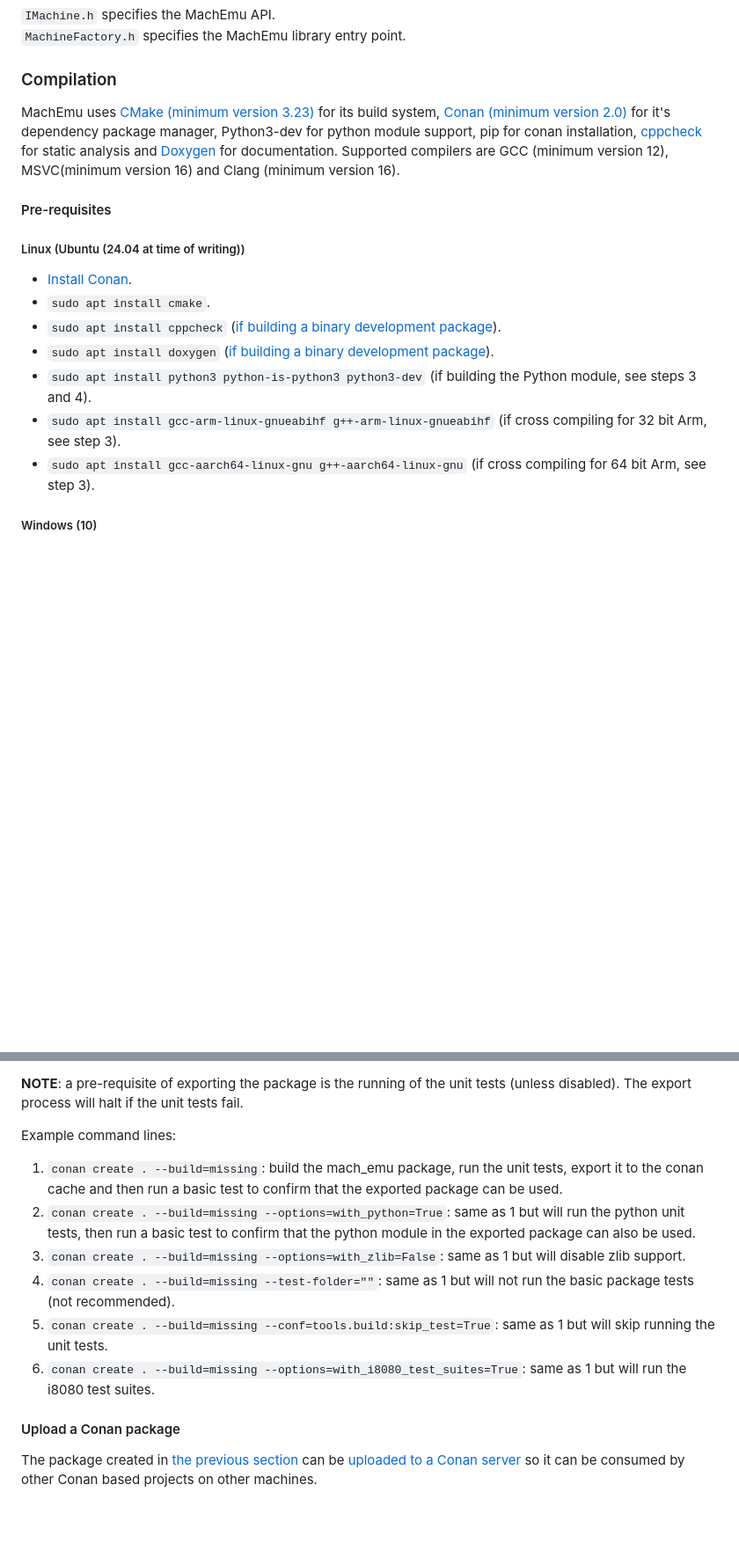
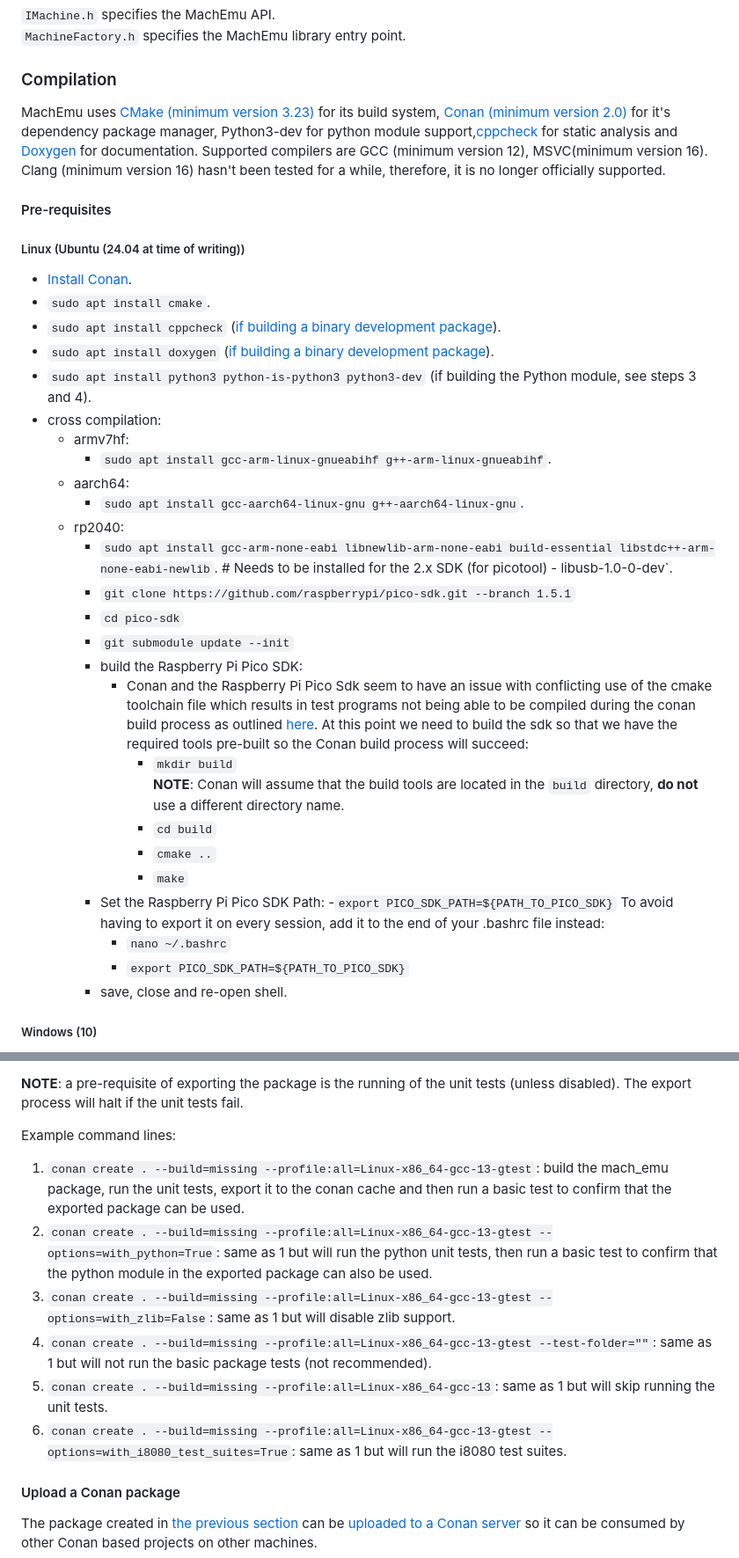
Before and after one commit to nbeddows/meen, a Markdown page: README.md, 2 parts joined by grey strips. Shown: that part at 88% size. Drawn GitHub-style; blank space fills up the shorter version.

```diff
--- a/README.md
+++ b/README.md
@@ -53,7 +53,7 @@ The following table displays the current defacto test suites that these unit tes
 
 ### Compilation
 
-MachEmu uses [CMake (minimum version 3.23)](https://cmake.org/) for its build system, [Conan (minimum version 2.0)](https://conan.io/) for it's dependency package manager, Python3-dev for python module support, pip for conan installation, [cppcheck](http://cppcheck.net/) for static analysis and [Doxygen](https://www.doxygen.nl/index.html) for documentation. Supported compilers are GCC (minimum version 12), MSVC(minimum version 16) and Clang (minimum version 16).
+MachEmu uses [CMake (minimum version 3.23)](https://cmake.org/) for its build system, [Conan (minimum version 2.0)](https://conan.io/) for it's dependency package manager, Python3-dev for python module support,[cppcheck](http://cppcheck.net/) for static analysis and [Doxygen](https://www.doxygen.nl/index.html) for documentation. Supported compilers are GCC (minimum version 12), MSVC(minimum version 16). Clang (minimum version 16) hasn't been tested for a while, therefore, it is no longer officially supported.
 
 #### Pre-requisites
 
@@ -64,8 +64,31 @@ MachEmu uses [CMake (minimum version 3.23)](https://cmake.org/) for its build sy
 - `sudo apt install cppcheck` ([if building a binary development package](#building-a-binary-development-package)).
 - `sudo apt install doxygen` ([if building a binary development package](#building-a-binary-development-package)).
 - `sudo apt install python3 python-is-python3 python3-dev` (if building the Python module, see steps 3 and 4).
-- `sudo apt install gcc-arm-linux-gnueabihf g++-arm-linux-gnueabihf` (if cross compiling for 32 bit Arm, see step 3).
-- `sudo apt install gcc-aarch64-linux-gnu g++-aarch64-linux-gnu` (if cross compiling for 64 bit Arm, see step 3).
+- cross compilation:
+  - armv7hf:
+    - `sudo apt install gcc-arm-linux-gnueabihf g++-arm-linux-gnueabihf`.
+  - aarch64:
+    - `sudo apt install gcc-aarch64-linux-gnu g++-aarch64-linux-gnu`.
+  - rp2040:
+    - `sudo apt install gcc-arm-none-eabi libnewlib-arm-none-eabi build-essential libstdc++-arm-none-eabi-newlib`. # Needs to be installed for the 2.x SDK (for picotool) - libusb-1.0-0-dev`.
+    - `git clone https://github.com/raspberrypi/pico-sdk.git --branch 1.5.1`
+    - `cd pico-sdk`
+    - `git submodule update --init`
+    - build the Raspberry Pi Pico SDK:
+      - Conan and the Raspberry Pi Pico Sdk seem to have an issue with conflicting use of the cmake toolchain file
+        which results in test programs not being able to be compiled during the conan build process as outlined [here](https://github.com/raspberrypi/pico-sdk/issues/1693).
+        At this point we need to build the sdk so that we have the required tools pre-built so the Conan build process will succeed:
+        - `mkdir build`<br>
+           **NOTE**: Conan will assume that the build tools are located in the `build` directory, **do not** use a different directory name.
+        - `cd build`
+        - `cmake ..`
+        - `make`
+    - Set the Raspberry Pi Pico SDK Path:
+        -`export PICO_SDK_PATH=${PATH_TO_PICO_SDK}`
+        To avoid having to export it on every session, add it to the end of your .bashrc file instead:
+        - `nano ~/.bashrc`
+        - `export PICO_SDK_PATH=${PATH_TO_PICO_SDK}`
+	- save, close and re-open shell.
 
 ##### Windows (10)
 
@@ -188,12 +237,12 @@ The following additional options are supported:
 **NOTE**: a pre-requisite of exporting the package is the running of the unit tests (unless disabled). The export process will halt if the unit tests fail.
 
 Example command lines:
-1. `conan create . --build=missing`: build the mach_emu package, run the unit tests, export it to the conan cache and then run a basic test to confirm that the exported package can be used.
-2. `conan create . --build=missing --options=with_python=True`: same as 1 but will run the python unit tests, then run a basic test to confirm that the python module in the exported package can also be used.
-3. `conan create . --build=missing --options=with_zlib=False`: same as 1 but will disable zlib support.
-4. `conan create . --build=missing --test-folder=""`: same as 1 but will not run the basic package tests (not recommended).
-5. `conan create . --build=missing --conf=tools.build:skip_test=True`: same as 1 but will skip running the unit tests.
-6. `conan create . --build=missing --options=with_i8080_test_suites=True`: same as 1 but will run the i8080 test suites.
+1. `conan create . --build=missing --profile:all=Linux-x86_64-gcc-13-gtest`: build the mach_emu package, run the unit tests, export it to the conan cache and then run a basic test to confirm that the exported package can be used.
+2. `conan create . --build=missing --profile:all=Linux-x86_64-gcc-13-gtest --options=with_python=True`: same as 1 but will run the python unit tests, then run a basic test to confirm that the python module in the exported package can also be used.
+3. `conan create . --build=missing --profile:all=Linux-x86_64-gcc-13-gtest --options=with_zlib=False`: same as 1 but will disable zlib support.
+4. `conan create . --build=missing --profile:all=Linux-x86_64-gcc-13-gtest --test-folder=""`: same as 1 but will not run the basic package tests (not recommended).
+5. `conan create . --build=missing --profile:all=Linux-x86_64-gcc-13`: same as 1 but will skip running the unit tests.
+6. `conan create . --build=missing --profile:all=Linux-x86_64-gcc-13-gtest --options=with_i8080_test_suites=True`: same as 1 but will run the i8080 test suites.
 
 #### Upload a Conan package
 
```
Also changed, not shown: other parts of README.md (+44 -18 lines).
